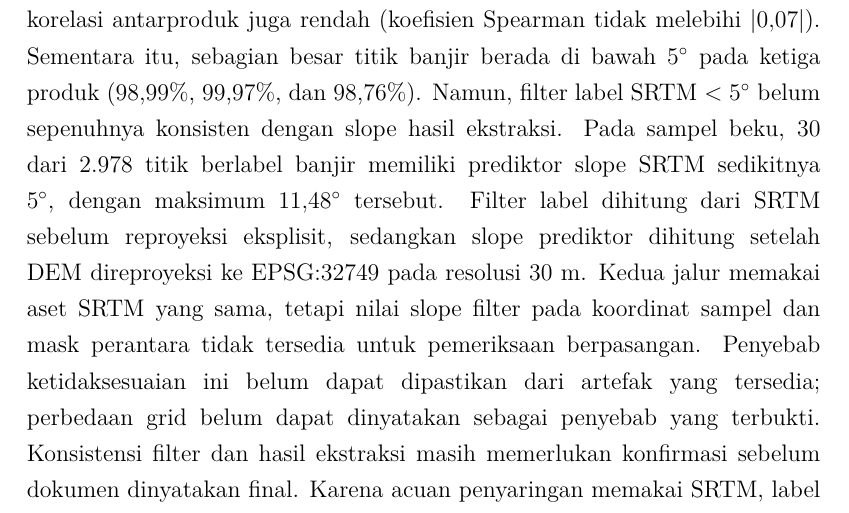
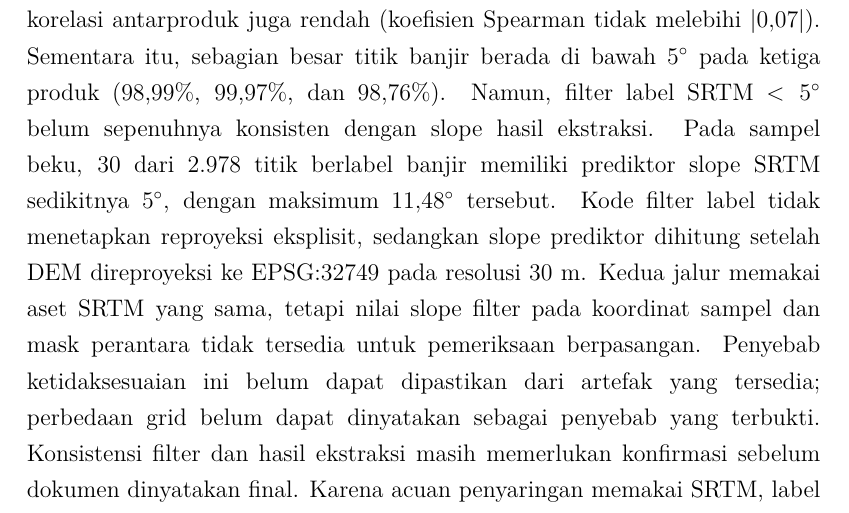
Before and after one commit to nxtirfan/flood-dem-sensitivity, a LaTeX document (Proposal Baru/proposal_revisi-final.tex): part of page 33 of 51, cut so that both start at the same text. Compiled offline with pdfLaTeX.

Commit message:
T15: pertegas bukti kode filter tanpa mengasumsikan grid eksekusi
Co-authored-by: Hoplite <288093033+usehoplite[bot]@users.noreply.github.com>

```diff
--- a/Proposal Baru/proposal_revisi-final.tex
+++ b/Proposal Baru/proposal_revisi-final.tex
@@ -1373,7 +1373,7 @@ ketiga produk (98,99\%, 99,97\%, dan 98,76\%). Namun, filter label SRTM
 $<5^{\circ}$ belum sepenuhnya konsisten dengan slope hasil ekstraksi.
 Pada sampel beku, 30 dari 2.978 titik berlabel banjir memiliki prediktor
 slope SRTM sedikitnya $5^{\circ}$, dengan maksimum $11{,}48^{\circ}$ tersebut.
-Filter label dihitung dari SRTM sebelum reproyeksi eksplisit, sedangkan slope
+Kode filter label tidak menetapkan reproyeksi eksplisit, sedangkan slope
 prediktor dihitung setelah DEM direproyeksi ke EPSG:32749 pada resolusi 30~m.
 Kedua jalur memakai aset SRTM yang sama, tetapi nilai slope filter pada
 koordinat sampel dan mask perantara tidak tersedia untuk pemeriksaan
```
Also changed, not shown: docs/temuan/T15-finalisasi-terarah.md (+1 -1 lines), Proposal Baru/proposal_revisi-final.pdf, 2 other files.
